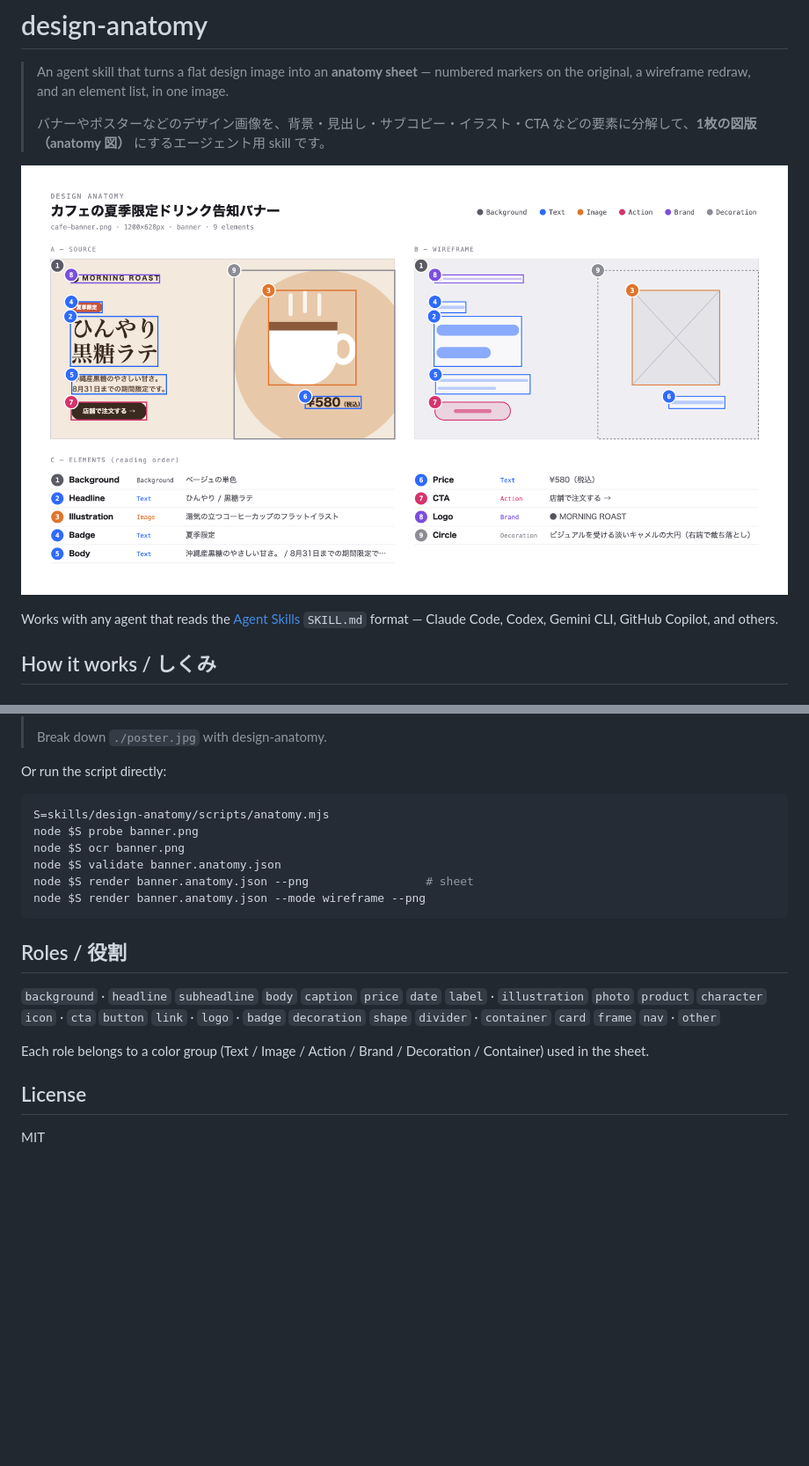
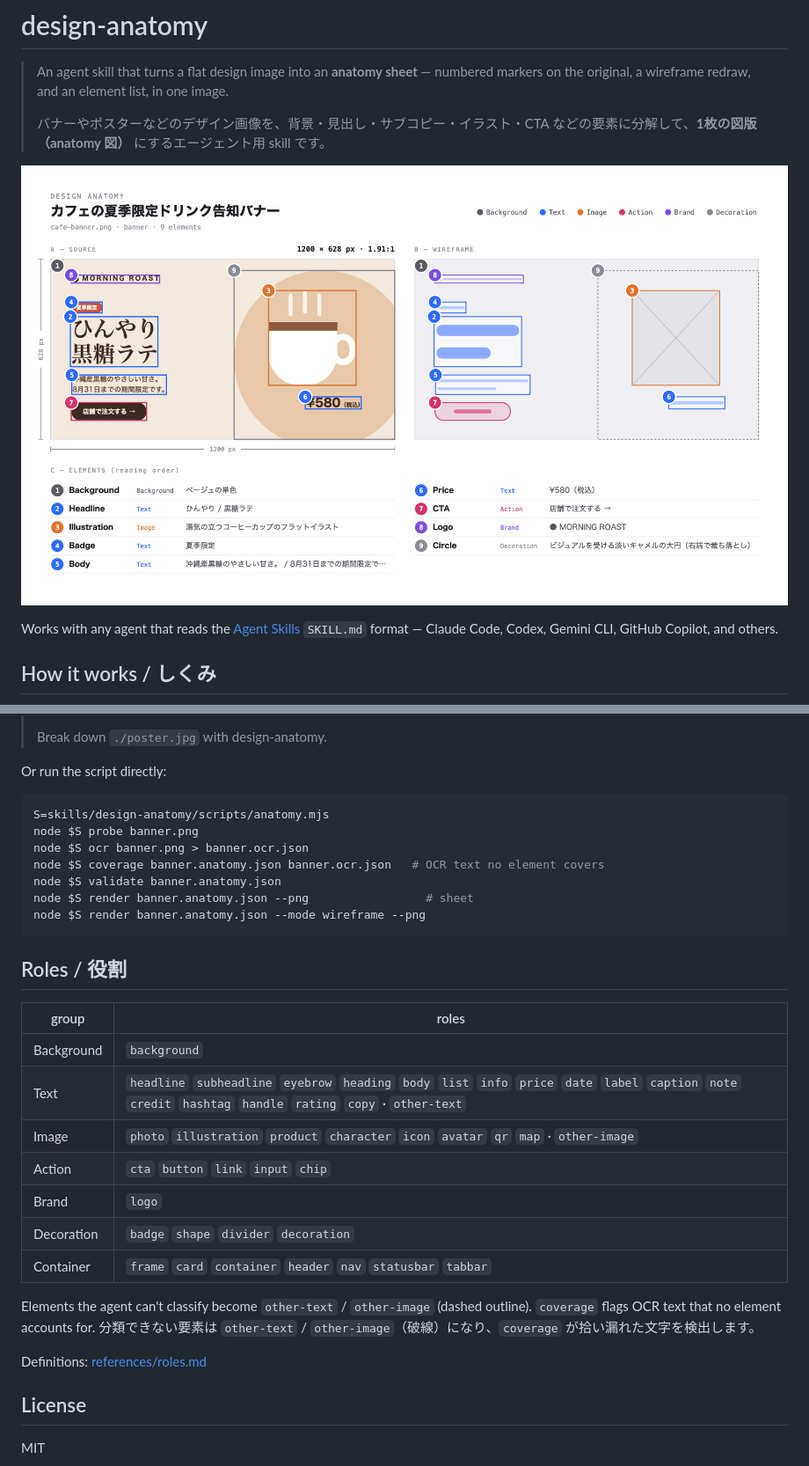
Before and after one commit to masa-sumimoto/design-anatomy, a Markdown page: README.md, 2 parts joined by grey strips. Shown at 88% size. Rendered like a GitHub page; pictures changed too: examples/cafe-banner.anatomy.png; blank space fills up the shorter version.

````diff
--- a/README.md
+++ b/README.md
@@ -44,7 +44,8 @@ Or run the script directly:
 ```bash
 S=skills/design-anatomy/scripts/anatomy.mjs
 node $S probe banner.png
-node $S ocr banner.png
+node $S ocr banner.png > banner.ocr.json
+node $S coverage banner.anatomy.json banner.ocr.json   # OCR text no element covers
 node $S validate banner.anatomy.json
 node $S render banner.anatomy.json --png                 # sheet
 node $S render banner.anatomy.json --mode wireframe --png
@@ -52,9 +53,20 @@ node $S render banner.anatomy.json --mode wireframe --png
 
 ## Roles / 役割
 
-`background` · `headline` `subheadline` `body` `caption` `price` `date` `label` · `illustration` `photo` `product` `character` `icon` · `cta` `button` `link` · `logo` · `badge` `decoration` `shape` `divider` · `container` `card` `frame` `nav` · `other`
+| group | roles |
+|---|---|
+| Background | `background` |
+| Text | `headline` `subheadline` `eyebrow` `heading` `body` `list` `info` `price` `date` `label` `caption` `note` `credit` `hashtag` `handle` `rating` `copy` · `other-text` |
+| Image | `photo` `illustration` `product` `character` `icon` `avatar` `qr` `map` · `other-image` |
+| Action | `cta` `button` `link` `input` `chip` |
+| Brand | `logo` |
+| Decoration | `badge` `shape` `divider` `decoration` |
+| Container | `frame` `card` `container` `header` `nav` `statusbar` `tabbar` |
 
-Each role belongs to a color group (Text / Image / Action / Brand / Decoration / Container) used in the sheet.
+Elements the agent can't classify become `other-text` / `other-image` (dashed outline). `coverage` flags OCR text that no element accounts for.
+分類できない要素は `other-text` / `other-image`（破線）になり、`coverage` が拾い漏れた文字を検出します。
+
+Definitions: [references/roles.md](skills/design-anatomy/references/roles.md)
 
 ## License
 
````
Also changed, not shown: skills/design-anatomy/SKILL.md (+30 -13 lines), 5 other files.
